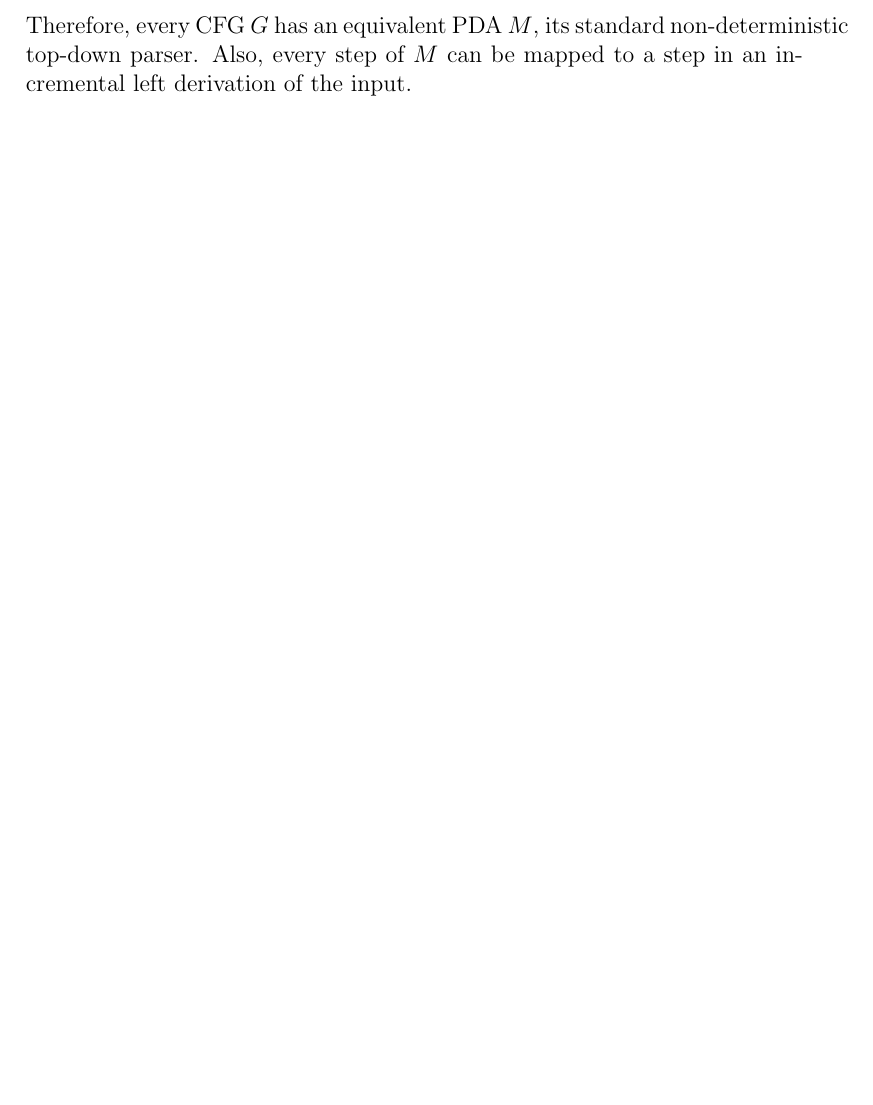
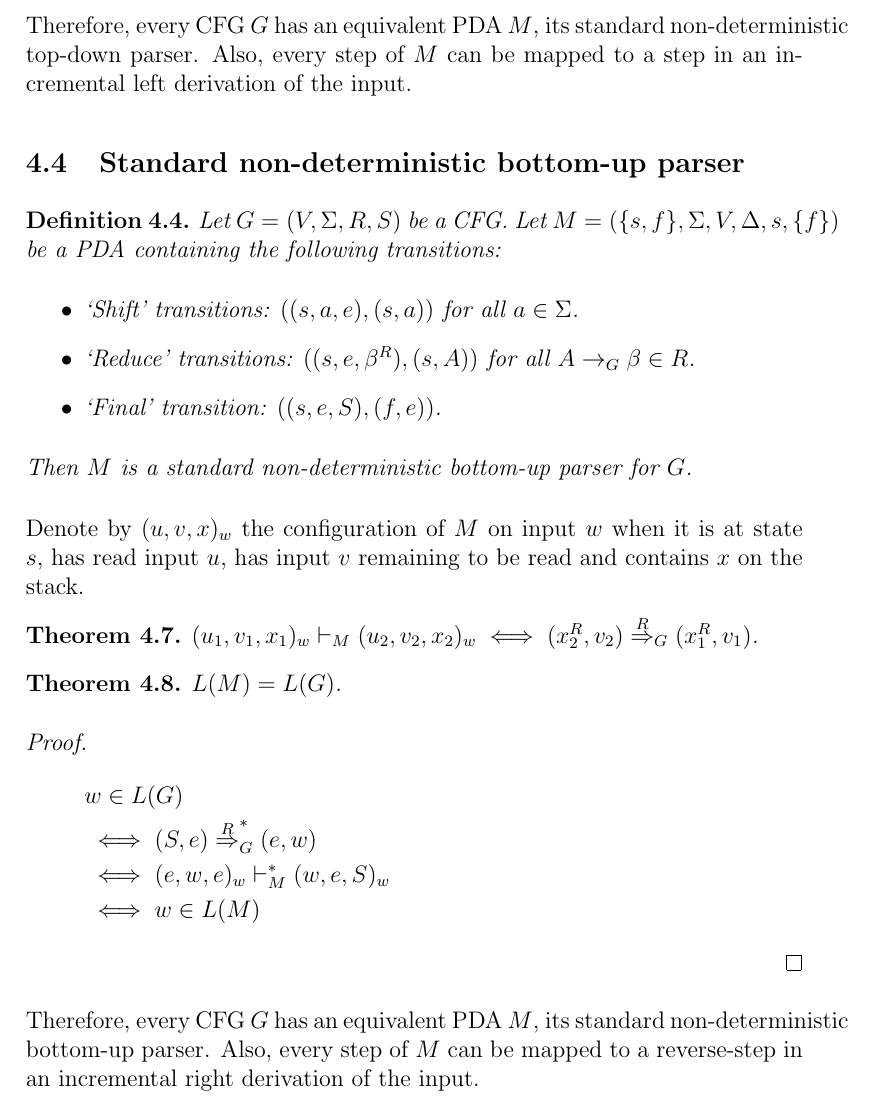
Before and after one commit to sharmaeklavya2/notes-source, a LaTeX document (src/theory-of-computing/context-free-grammars.tex): part of page 9 of 18 before the commit and part of page 9 of 19 after it, cut so that both start at the same text, the shorter picture padded with empty space. Compiled offline with pdfLaTeX.

Commit message:
CFG: Add content: Standard non-det bottom-up parser

```diff
--- a/src/theory-of-computing/context-free-grammars.tex
+++ b/src/theory-of-computing/context-free-grammars.tex
@@ -320,6 +320,39 @@ $(u_1, v_1, x_1)_w \vdash_M (u_2, v_2, x_2)_w \iff (u_1, x_1) \gArrowL{G} (u_2,
 
 Therefore, every CFG $G$ has an equivalent PDA $M$, its standard non-deterministic top-down parser.
 Also, every step of $M$ can be mapped to a step in an incremental left derivation of the input.
+
+\subsection{Standard non-deterministic bottom-up parser}
+
+\begin{definition}
+Let $G = (V, \Sigma, R, S)$ be a CFG.
+Let $M = (\{s, f\}, \Sigma, V, \Delta, s, \{f\})$ be a PDA
+containing the following transitions:
+\begin{itemize}
+\item `Shift' transitions: $((s, a, e), (s, a))$ for all $a \in \Sigma$.
+\item `Reduce' transitions: $((s, e, \beta^R), (s, A))$ for all $A \garrow{G} \beta \in R$.
+\item `Final' transition: $((s, e, S), (f, e))$.
+\end{itemize}
+Then $M$ is a standard non-deterministic bottom-up parser for $G$.
+\end{definition}
+
+Denote by $(u, v, x)_w$ the configuration of $M$ on input $w$ when it is at state $s$,
+has read input $u$, has input $v$ remaining to be read and contains $x$ on the stack.
+
+\begin{theorem}
+$(u_1, v_1, x_1)_w \vdash_M (u_2, v_2, x_2)_w \iff (x_2^R, v_2) \gArrowR{G} (x_1^R, v_1)$.
+\end{theorem}
+\begin{theorem}$L(M) = L(G)$.\end{theorem}
+\begin{proof}
+\begin{align*}
+& w \in L(G)
+\\ &\iff (S, e) \gArrowR{G}^* (e, w)
+\\ &\iff (e, w, e)_w \vdash_M^* (w, e, S)_w
+\\ &\iff w \in L(M)
+\end{align*}
+\end{proof}
+
+Therefore, every CFG $G$ has an equivalent PDA $M$, its standard non-deterministic bottom-up parser.
+Also, every step of $M$ can be mapped to a reverse-step in an incremental right derivation of the input.
 
 \subsection{Simple PDA}
 
```
